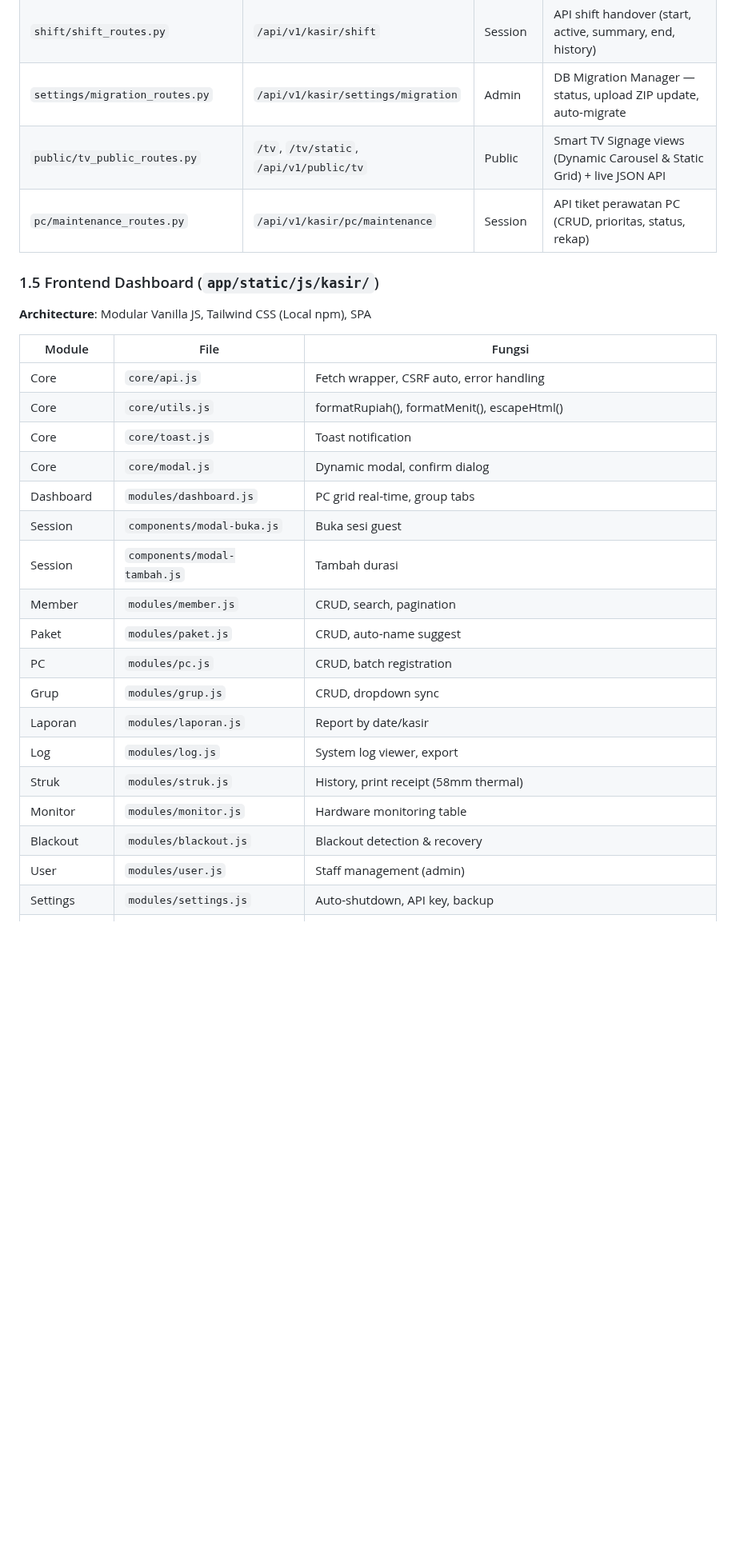
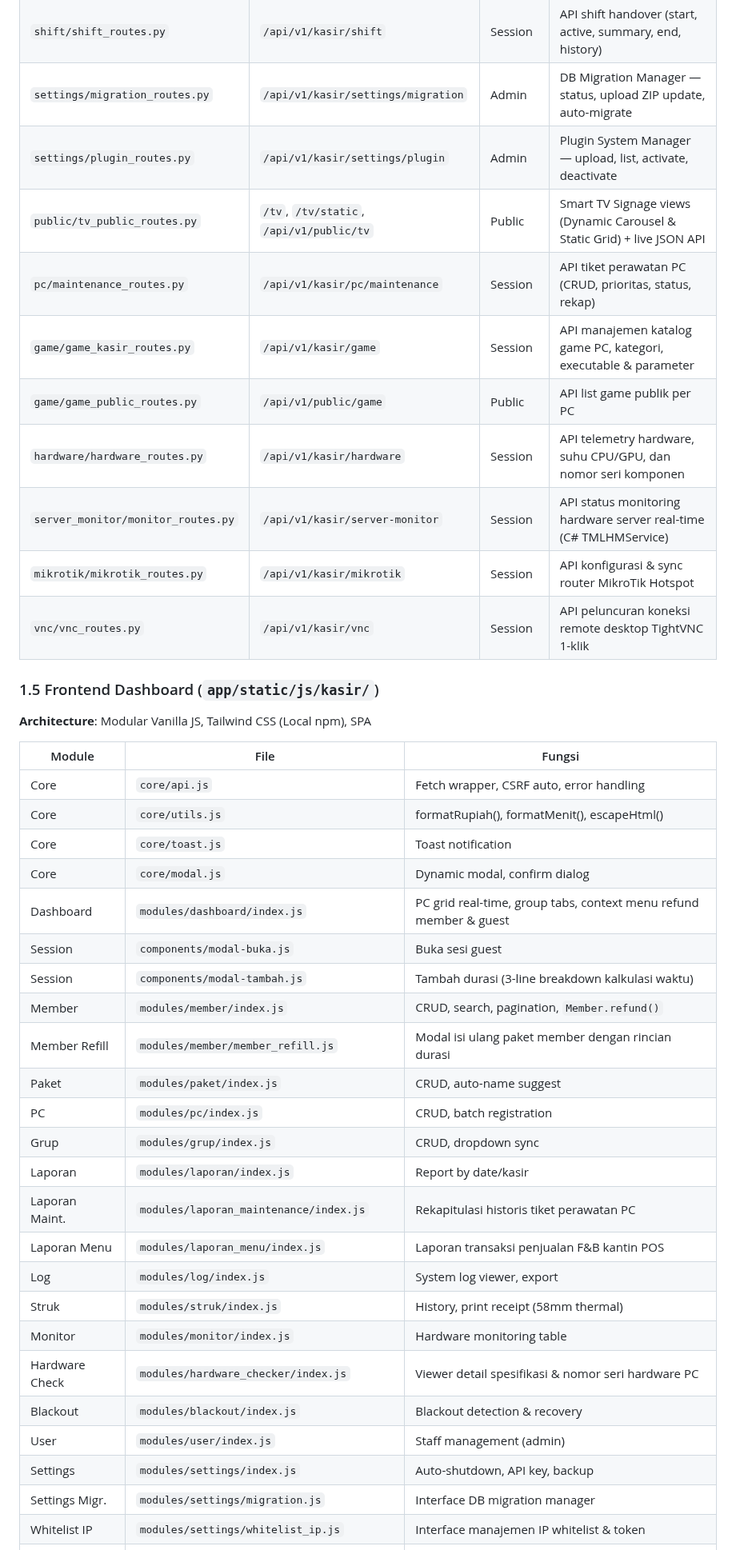
Before and after one commit to milanalfandiismail/TMBilling, a Markdown page: docs/CODEBASE_DOCUMENTATION.md, the part around one of its changes. Shown at 80% size. GitHub-like rendering; blank space fills up the shorter version.

Commit message:
docs: update CODEBASE_DOCUMENTATION.md and TECHNICAL_DOCS.md with complete 24 routes & 26 modules audit

```diff
--- a/docs/CODEBASE_DOCUMENTATION.md
+++ b/docs/CODEBASE_DOCUMENTATION.md
@@ -93,8 +93,15 @@ Routes (validasi) → Services (business logic + commit) → Repositories (query
 | `member/member_portal_routes.py` | `/member` | Member | Web portal member (login, logout, dashboard sisa waktu, riwayat) |
 | `shift/shift_routes.py` | `/api/v1/kasir/shift` | Session | API shift handover (start, active, summary, end, history) |
 | `settings/migration_routes.py` | `/api/v1/kasir/settings/migration` | Admin | DB Migration Manager — status, upload ZIP update, auto-migrate |
+| `settings/plugin_routes.py` | `/api/v1/kasir/settings/plugin` | Admin | Plugin System Manager — upload, list, activate, deactivate |
 | `public/tv_public_routes.py` | `/tv`, `/tv/static`, `/api/v1/public/tv` | Public | Smart TV Signage views (Dynamic Carousel & Static Grid) + live JSON API |
 | `pc/maintenance_routes.py` | `/api/v1/kasir/pc/maintenance` | Session | API tiket perawatan PC (CRUD, prioritas, status, rekap) |
+| `game/game_kasir_routes.py` | `/api/v1/kasir/game` | Session | API manajemen katalog game PC, kategori, executable & parameter |
+| `game/game_public_routes.py` | `/api/v1/public/game` | Public | API list game publik per PC |
+| `hardware/hardware_routes.py` | `/api/v1/kasir/hardware` | Session | API telemetry hardware, suhu CPU/GPU, dan nomor seri komponen |
+| `server_monitor/monitor_routes.py` | `/api/v1/kasir/server-monitor` | Session | API status monitoring hardware server real-time (C# TMLHMService) |
+| `mikrotik/mikrotik_routes.py` | `/api/v1/kasir/mikrotik` | Session | API konfigurasi & sync router MikroTik Hotspot |
+| `vnc/vnc_routes.py` | `/api/v1/kasir/vnc` | Session | API peluncuran koneksi remote desktop TightVNC 1-klik |
 
 ### 1.5 Frontend Dashboard (`app/static/js/kasir/`)
 
@@ -106,18 +113,24 @@ Routes (validasi) → Services (business logic + commit) → Repositories (query
 | Core | `core/utils.js` | formatRupiah(), formatMenit(), escapeHtml() |
 | Core | `core/toast.js` | Toast notification |
 | Core | `core/modal.js` | Dynamic modal, confirm dialog |
-| Dashboard | `modules/dashboard.js` | PC grid real-time, group tabs |
+| Dashboard | `modules/dashboard/index.js` | PC grid real-time, group tabs, context menu refund member & guest |
 | Session | `components/modal-buka.js` | Buka sesi guest |
-| Session | `components/modal-tambah.js` | Tambah durasi |
-| Member | `modules/member.js` | CRUD, search, pagination |
-| Paket | `modules/paket.js` | CRUD, auto-name suggest |
-| PC | `modules/pc.js` | CRUD, batch registration |
-| Grup | `modules/grup.js` | CRUD, dropdown sync |
-| Laporan | `modules/laporan.js` | Report by date/kasir |
-| Log | `modules/log.js` | System log viewer, export |
-| Struk | `modules/struk.js` | History, print receipt (58mm thermal) |
-| Monitor | `modules/monitor.js` | Hardware monitoring table |
-| Blackout | `modules/blackout.js` | Blackout detection & recovery |
-| User | `modules/user.js` | Staff management (admin) |
-| Settings | `modules/settings.js` | Auto-shutdown, API key, backup |
+| Session | `components/modal-tambah.js` | Tambah durasi (3-line breakdown kalkulasi waktu) |
+| Member | `modules/member/index.js` | CRUD, search, pagination, `Member.refund()` |
+| Member Refill | `modules/member/member_refill.js` | Modal isi ulang paket member dengan rincian durasi |
+| Paket | `modules/paket/index.js` | CRUD, auto-name suggest |
+| PC | `modules/pc/index.js` | CRUD, batch registration |
+| Grup | `modules/grup/index.js` | CRUD, dropdown sync |
+| Laporan | `modules/laporan/index.js` | Report by date/kasir |
+| Laporan Maint. | `modules/laporan_maintenance/index.js` | Rekapitulasi historis tiket perawatan PC |
+| Laporan Menu | `modules/laporan_menu/index.js` | Laporan transaksi penjualan F&B kantin POS |
+| Log | `modules/log/index.js` | System log viewer, export |
+| Struk | `modules/struk/index.js` | History, print receipt (58mm thermal) |
+| Monitor | `modules/monitor/index.js` | Hardware monitoring table |
+| Hardware Check | `modules/hardware_checker/index.js` | Viewer detail spesifikasi & nomor seri hardware PC |
+| Blackout | `modules/blackout/index.js` | Blackout detection & recovery |
+| User | `modules/user/index.js` | Staff management (admin) |
+| Settings | `modules/settings/index.js` | Auto-shutdown, API key, backup |
+| Settings Migr. | `modules/settings/migration.js` | Interface DB migration manager |
+| Whitelist IP | `modules/settings/whitelist_ip.js` | Interface manajemen IP whitelist & token |
 | Maintenance | `modules/pc/maintenance.js` | Modal & tiket perawatan PC rusak (priority color-coded) |
```
Also changed, not shown: other parts of docs/CODEBASE_DOCUMENTATION.md (+7 -1 lines), docs/TECHNICAL_DOCS.md (+11 -1 lines).
